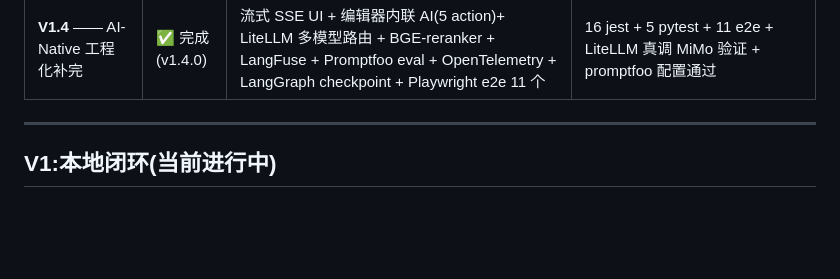
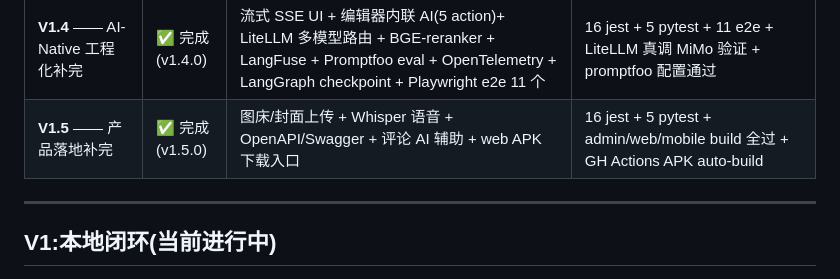
Before and after one commit to YouRen1320/Blog, a Markdown page: docs/00-roadmap.md, the part around the change. GitHub-like rendering; blank space fills up the shorter version.

```diff
--- a/docs/00-roadmap.md
+++ b/docs/00-roadmap.md
@@ -17,6 +17,7 @@
 | **V1.2** —— 后台增强 + 可观测性 | ✅ 完成 (v1.2.0) | 改密码 endpoint + 批量回填 embedding 按钮 + LangSmith tracing 环境变量接线 | 16 个 jest 全绿、改密码 401/400/200 路径生产验证、backfill 真路径 1/1 processed |
 | **V1.3** —— SEO + 站点设置 + 评论 | ✅ 完成 (v1.3.0) | sitemap.xml + RSS feed(Nuxt server route)+ SiteSetting 单表 + 完整评论系统(后端 + admin 审核 + web 公开) | 生产 sitemap/feed XML 输出 + admin /comments 列表 + 评论 PENDING→APPROVED 全流程通 |
 | **V1.4** —— AI-Native 工程化补完 | ✅ 完成 (v1.4.0) | 流式 SSE UI + 编辑器内联 AI(5 action)+ LiteLLM 多模型路由 + BGE-reranker + LangFuse + Promptfoo eval + OpenTelemetry + LangGraph checkpoint + Playwright e2e 11 个 | 16 jest + 5 pytest + 11 e2e + LiteLLM 真调 MiMo 验证 + promptfoo 配置通过 |
+| **V1.5** —— 产品落地补完 | ✅ 完成 (v1.5.0) | 图床/封面上传 + Whisper 语音 + OpenAPI/Swagger + 评论 AI 辅助 + web APK 下载入口 | 16 jest + 5 pytest + admin/web/mobile build 全过 + GH Actions APK auto-build |
 
 ---
 
```
Also changed, not shown: docs/V1.5-REPORT.md (added, +147 -0 lines), docs/journal/V1.5-product-polish.md (added, +93 -0 lines).
